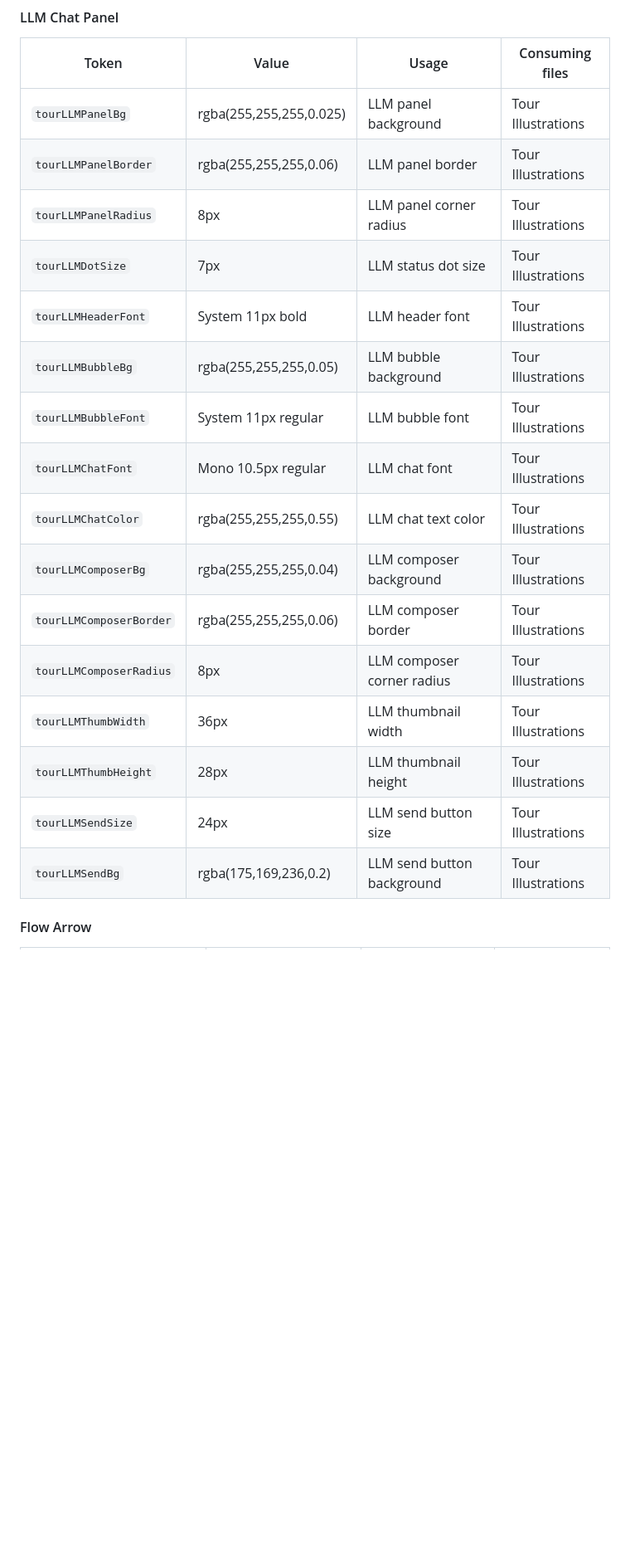
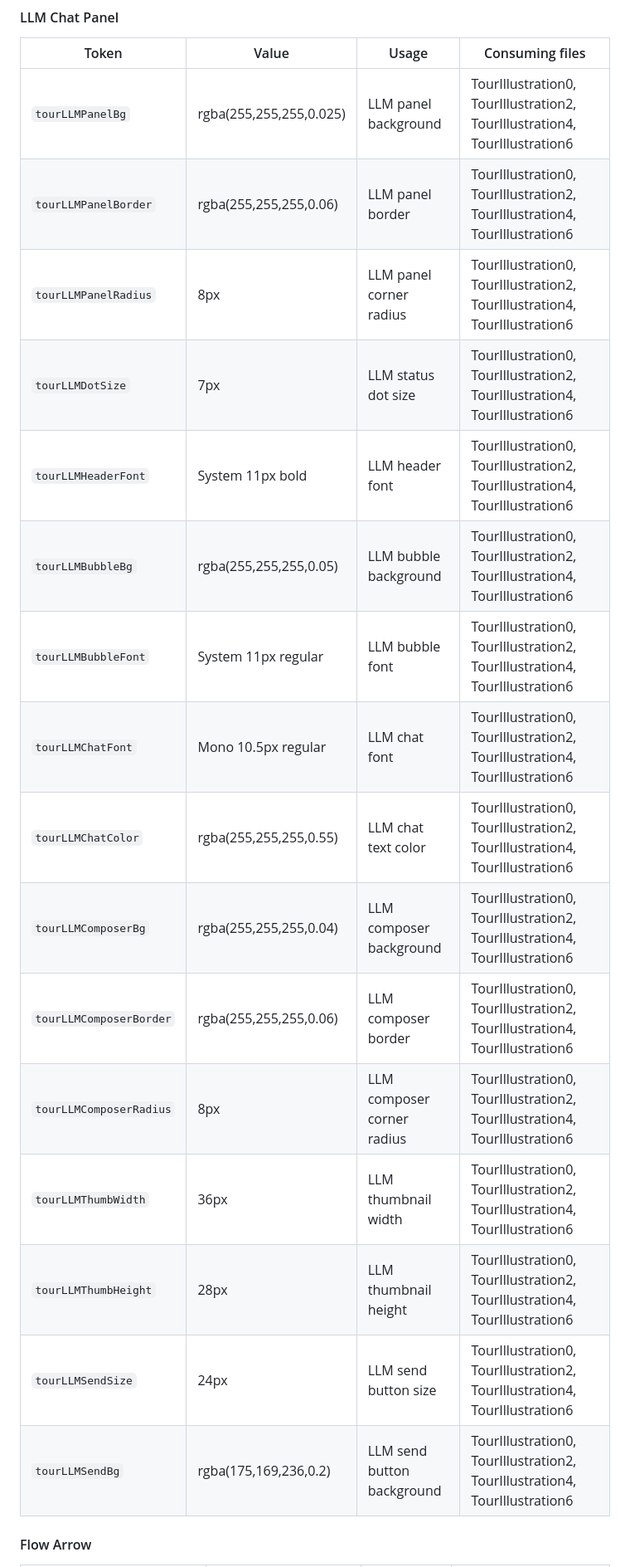
Before and after one commit to janaj2g-hub/vibeliner, a Markdown page: docs/design-system/DESIGN_SYSTEM.md, the part around one of its changes. Shown at 83% size. GitHub-like rendering; blank space fills up the shorter version.

```diff
--- a/docs/design-system/DESIGN_SYSTEM.md
+++ b/docs/design-system/DESIGN_SYSTEM.md
@@ -477,22 +477,22 @@ Replaced by `toolbarSecondary*` tokens in VIB-330. Kept for backward compatibili
 
 | Token | Value | Usage | Consuming files |
 |-------|-------|-------|-----------------|
-| `tourLLMPanelBg` | rgba(255,255,255,0.025) | LLM panel background | Tour Illustrations |
-| `tourLLMPanelBorder` | rgba(255,255,255,0.06) | LLM panel border | Tour Illustrations |
-| `tourLLMPanelRadius` | 8px | LLM panel corner radius | Tour Illustrations |
-| `tourLLMDotSize` | 7px | LLM status dot size | Tour Illustrations |
-| `tourLLMHeaderFont` | System 11px bold | LLM header font | Tour Illustrations |
-| `tourLLMBubbleBg` | rgba(255,255,255,0.05) | LLM bubble background | Tour Illustrations |
-| `tourLLMBubbleFont` | System 11px regular | LLM bubble font | Tour Illustrations |
-| `tourLLMChatFont` | Mono 10.5px regular | LLM chat font | Tour Illustrations |
-| `tourLLMChatColor` | rgba(255,255,255,0.55) | LLM chat text color | Tour Illustrations |
-| `tourLLMComposerBg` | rgba(255,255,255,0.04) | LLM composer background | Tour Illustrations |
-| `tourLLMComposerBorder` | rgba(255,255,255,0.06) | LLM composer border | Tour Illustrations |
-| `tourLLMComposerRadius` | 8px | LLM composer corner radius | Tour Illustrations |
-| `tourLLMThumbWidth` | 36px | LLM thumbnail width | Tour Illustrations |
-| `tourLLMThumbHeight` | 28px | LLM thumbnail height | Tour Illustrations |
-| `tourLLMSendSize` | 24px | LLM send button size | Tour Illustrations |
-| `tourLLMSendBg` | rgba(175,169,236,0.2) | LLM send button background | Tour Illustrations |
+| `tourLLMPanelBg` | rgba(255,255,255,0.025) | LLM panel background | TourIllustration0, TourIllustration2, TourIllustration4, TourIllustration6 |
+| `tourLLMPanelBorder` | rgba(255,255,255,0.06) | LLM panel border | TourIllustration0, TourIllustration2, TourIllustration4, TourIllustration6 |
+| `tourLLMPanelRadius` | 8px | LLM panel corner radius | TourIllustration0, TourIllustration2, TourIllustration4, TourIllustration6 |
+| `tourLLMDotSize` | 7px | LLM status dot size | TourIllustration0, TourIllustration2, TourIllustration4, TourIllustration6 |
+| `tourLLMHeaderFont` | System 11px bold | LLM header font | TourIllustration0, TourIllustration2, TourIllustration4, TourIllustration6 |
+| `tourLLMBubbleBg` | rgba(255,255,255,0.05) | LLM bubble background | TourIllustration0, TourIllustration2, TourIllustration4, TourIllustration6 |
+| `tourLLMBubbleFont` | System 11px regular | LLM bubble font | TourIllustration0, TourIllustration2, TourIllustration4, TourIllustration6 |
+| `tourLLMChatFont` | Mono 10.5px regular | LLM chat font | TourIllustration0, TourIllustration2, TourIllustration4, TourIllustration6 |
+| `tourLLMChatColor` | rgba(255,255,255,0.55) | LLM chat text color | TourIllustration0, TourIllustration2, TourIllustration4, TourIllustration6 |
+| `tourLLMComposerBg` | rgba(255,255,255,0.04) | LLM composer background | TourIllustration0, TourIllustration2, TourIllustration4, TourIllustration6 |
+| `tourLLMComposerBorder` | rgba(255,255,255,0.06) | LLM composer border | TourIllustration0, TourIllustration2, TourIllustration4, TourIllustration6 |
+| `tourLLMComposerRadius` | 8px | LLM composer corner radius | TourIllustration0, TourIllustration2, TourIllustration4, TourIllustration6 |
+| `tourLLMThumbWidth` | 36px | LLM thumbnail width | TourIllustration0, TourIllustration2, TourIllustration4, TourIllustration6 |
+| `tourLLMThumbHeight` | 28px | LLM thumbnail height | TourIllustration0, TourIllustration2, TourIllustration4, TourIllustration6 |
+| `tourLLMSendSize` | 24px | LLM send button size | TourIllustration0, TourIllustration2, TourIllustration4, TourIllustration6 |
+| `tourLLMSendBg` | rgba(175,169,236,0.2) | LLM send button background | TourIllustration0, TourIllustration2, TourIllustration4, TourIllustration6 |
 
 #### Flow Arrow
 
```
Also changed, not shown: other parts of docs/design-system/DESIGN_SYSTEM.md (+81 -81 lines).
